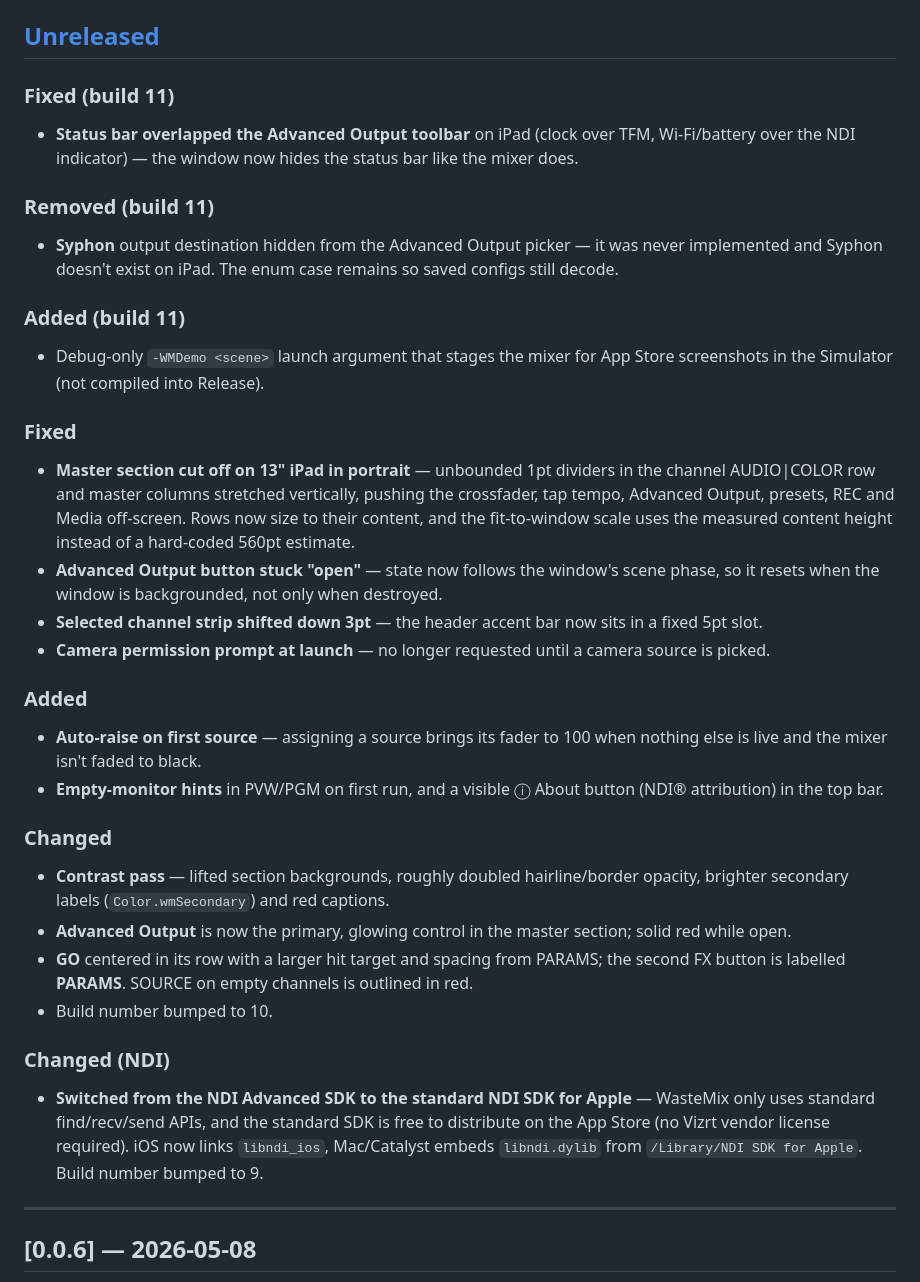
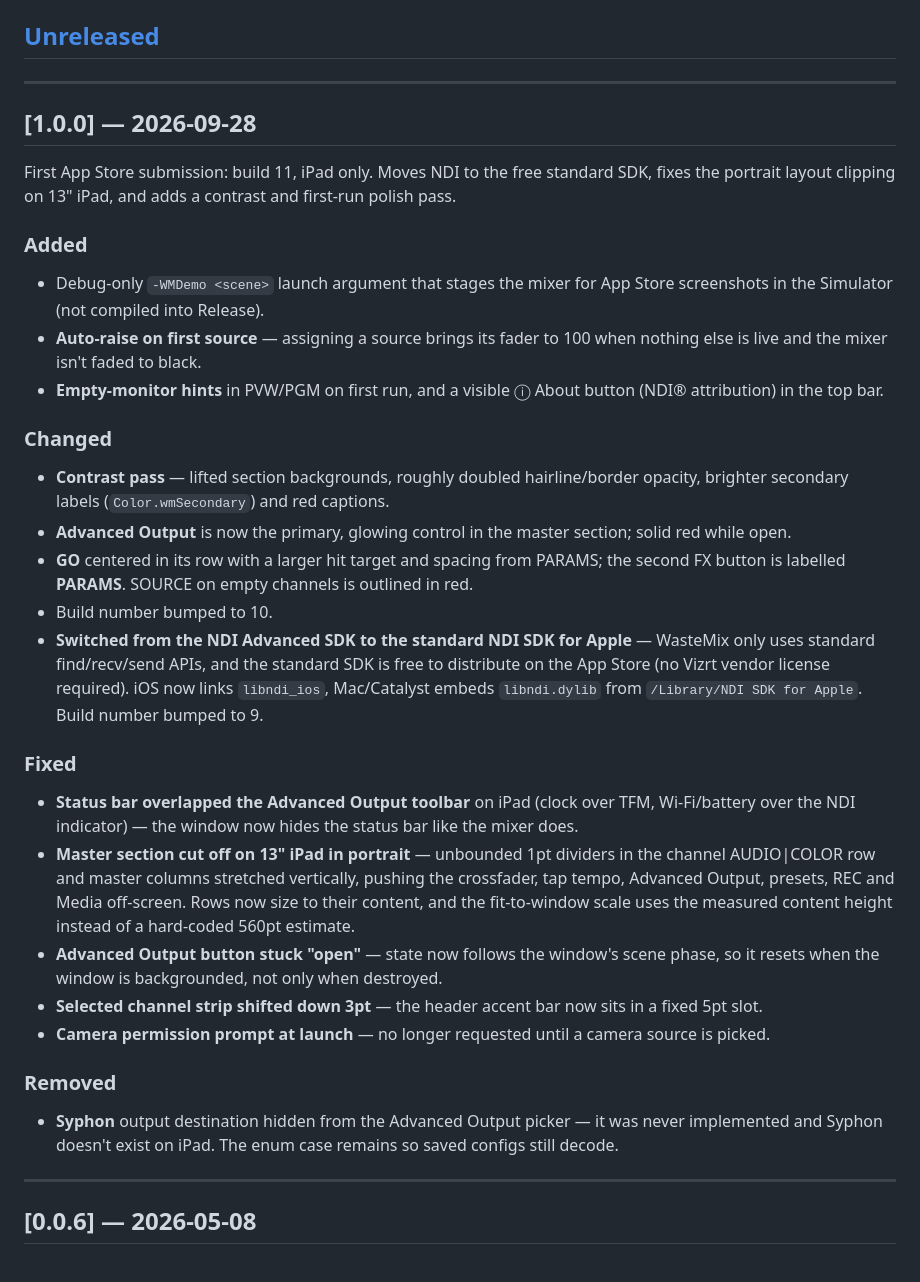
Before and after one commit to VIDEOWASTE/WasteMix, a Markdown page: CHANGELOG.md, the part around the change. GitHub-like rendering.

```diff
--- a/CHANGELOG.md
+++ b/CHANGELOG.md
@@ -8,22 +8,14 @@ The format follows [Keep a Changelog](https://keepachangelog.com/en/1.1.0/) and
 
 ## [Unreleased]
 
-### Fixed (build 11)
-- **Status bar overlapped the Advanced Output toolbar** on iPad (clock over TFM, Wi-Fi/battery over the NDI indicator) — the window now hides the status bar like the mixer does.
+---
 
-### Removed (build 11)
-- **Syphon** output destination hidden from the Advanced Output picker — it was never implemented and Syphon doesn't exist on iPad. The enum case remains so saved configs still decode.
+## [1.0.0] — 2026-09-28
 
-### Added (build 11)
-- Debug-only `-WMDemo <scene>` launch argument that stages the mixer for App Store screenshots in the Simulator (not compiled into Release).
-
-### Fixed
-- **Master section cut off on 13" iPad in portrait** — unbounded 1pt dividers in the channel AUDIO|COLOR row and master columns stretched vertically, pushing the crossfader, tap tempo, Advanced Output, presets, REC and Media off-screen. Rows now size to their content, and the fit-to-window scale uses the measured content height instead of a hard-coded 560pt estimate.
-- **Advanced Output button stuck "open"** — state now follows the window's scene phase, so it resets when the window is backgrounded, not only when destroyed.
-- **Selected channel strip shifted down 3pt** — the header accent bar now sits in a fixed 5pt slot.
-- **Camera permission prompt at launch** — no longer requested until a camera source is picked.
+First App Store submission: build 11, iPad only. Moves NDI to the free standard SDK, fixes the portrait layout clipping on 13" iPad, and adds a contrast and first-run polish pass.
 
 ### Added
+- Debug-only `-WMDemo <scene>` launch argument that stages the mixer for App Store screenshots in the Simulator (not compiled into Release).
 - **Auto-raise on first source** — assigning a source brings its fader to 100 when nothing else is live and the mixer isn't faded to black.
 - **Empty-monitor hints** in PVW/PGM on first run, and a visible ⓘ About button (NDI® attribution) in the top bar.
 
@@ -32,9 +24,17 @@ The format follows [Keep a Changelog](https://keepachangelog.com/en/1.1.0/) and
 - **Advanced Output** is now the primary, glowing control in the master section; solid red while open.
 - **GO** centered in its row with a larger hit target and spacing from PARAMS; the second FX button is labelled **PARAMS**. SOURCE on empty channels is outlined in red.
 - Build number bumped to 10.
+- **Switched from the NDI Advanced SDK to the standard NDI SDK for Apple** — WasteMix only uses standard find/recv/send APIs, and the standard SDK is free to distribute on the App Store (no Vizrt vendor license required). iOS now links `libndi_ios`, Mac/Catalyst embeds `libndi.dylib` from `/Library/NDI SDK for Apple`. Build number bumped to 9.
 
-### Changed (NDI)
-- **Switched from the NDI Advanced SDK to the standard NDI SDK for Apple** — WasteMix only uses standard find/recv/send APIs, and the standard SDK is free to distribute on the App Store (no Vizrt vendor license required). iOS now links `libndi_ios`, Mac/Catalyst embeds `libndi.dylib` from `/Library/NDI SDK for Apple`. Build number bumped to 9.
+### Fixed
+- **Status bar overlapped the Advanced Output toolbar** on iPad (clock over TFM, Wi-Fi/battery over the NDI indicator) — the window now hides the status bar like the mixer does.
+- **Master section cut off on 13" iPad in portrait** — unbounded 1pt dividers in the channel AUDIO|COLOR row and master columns stretched vertically, pushing the crossfader, tap tempo, Advanced Output, presets, REC and Media off-screen. Rows now size to their content, and the fit-to-window scale uses the measured content height instead of a hard-coded 560pt estimate.
+- **Advanced Output button stuck "open"** — state now follows the window's scene phase, so it resets when the window is backgrounded, not only when destroyed.
+- **Selected channel strip shifted down 3pt** — the header accent bar now sits in a fixed 5pt slot.
+- **Camera permission prompt at launch** — no longer requested until a camera source is picked.
+
+### Removed
+- **Syphon** output destination hidden from the Advanced Output picker — it was never implemented and Syphon doesn't exist on iPad. The enum case remains so saved configs still decode.
 
 ---
 
```
Also changed, not shown: README.md (+28 -15 lines), docs/screenshot.jpg (added), store/screenshots/02-effects.png (added), store/screenshots/04-color.png (added), 7 other files.
